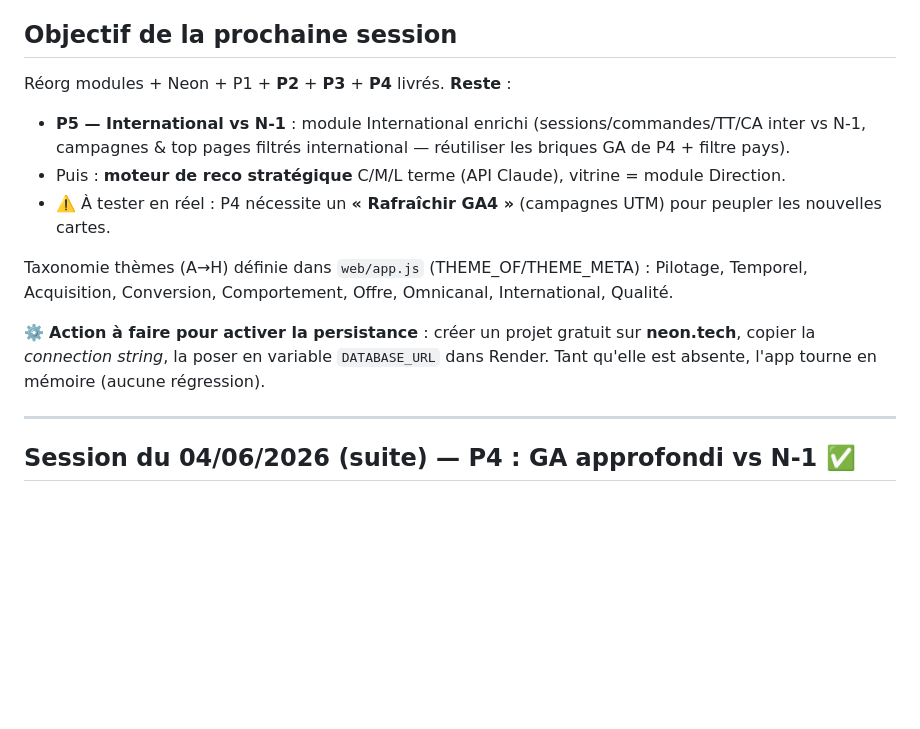
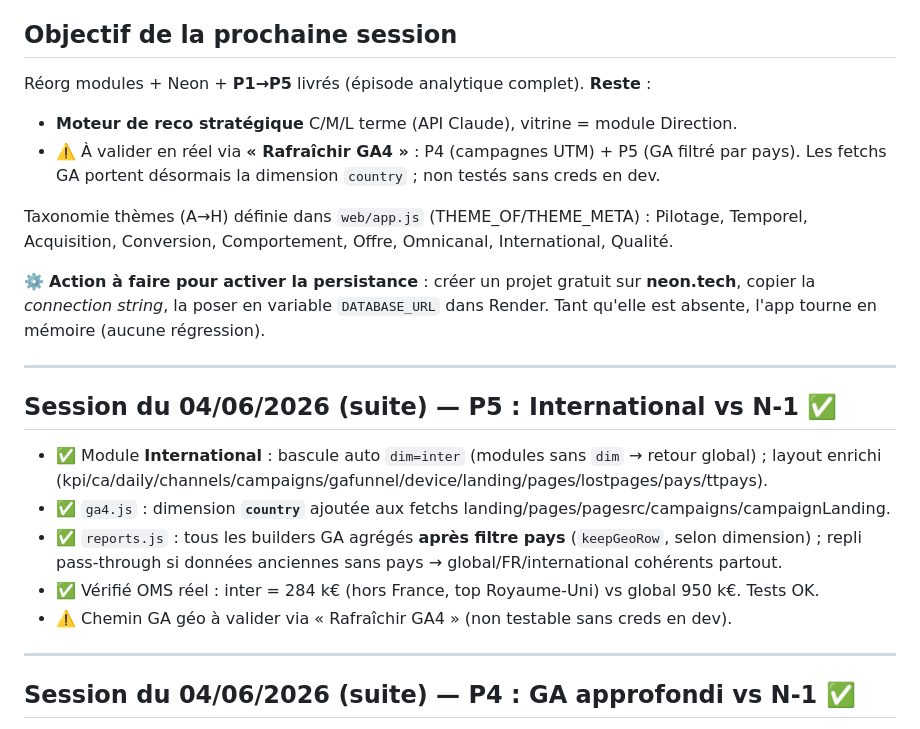
Before and after one commit to hacquardvincent-oss/BI-VB, a Markdown page: STATUS.md, the part around the change. Drawn GitHub-style; blank space fills up the shorter version.

Commit message:
docs: STATUS — P5 livré, épisode analytique P1→P5 complet ; reste moteur de recos
https://claude.ai/code/session_01FCeEGd7RYqwJELdBY556gh

```diff
--- a/STATUS.md
+++ b/STATUS.md
@@ -2,11 +2,10 @@
 _Mis à jour : 03/06/2026_
 
 ## Objectif de la prochaine session
-Réorg modules + Neon + P1 + **P2** + **P3** + **P4** livrés. **Reste** :
-- **P5 — International vs N-1** : module International enrichi (sessions/commandes/TT/CA inter vs N-1,
-  campagnes & top pages filtrés international — réutiliser les briques GA de P4 + filtre pays).
-- Puis : **moteur de reco stratégique** C/M/L terme (API Claude), vitrine = module Direction.
-- ⚠️ À tester en réel : P4 nécessite un **« Rafraîchir GA4 »** (campagnes UTM) pour peupler les nouvelles cartes.
+Réorg modules + Neon + **P1→P5** livrés (épisode analytique complet). **Reste** :
+- **Moteur de reco stratégique** C/M/L terme (API Claude), vitrine = module Direction.
+- ⚠️ À valider en réel via **« Rafraîchir GA4 »** : P4 (campagnes UTM) + P5 (GA filtré par pays).
+  Les fetchs GA portent désormais la dimension `country` ; non testés sans creds en dev.
 
 Taxonomie thèmes (A→H) définie dans `web/app.js` (THEME_OF/THEME_META) : Pilotage, Temporel, Acquisition,
 Conversion, Comportement, Offre, Omnicanal, International, Qualité.
@@ -14,6 +13,17 @@ Conversion, Comportement, Offre, Omnicanal, International, Qualité.
 ⚙️ **Action à faire pour activer la persistance** : créer un projet gratuit sur **neon.tech**,
 copier la *connection string*, la poser en variable `DATABASE_URL` dans Render. Tant qu'elle est
 absente, l'app tourne en mémoire (aucune régression).
+
+---
+
+## Session du 04/06/2026 (suite) — P5 : International vs N-1 ✅
+- ✅ Module **International** : bascule auto `dim=inter` (modules sans `dim` → retour global) ;
+  layout enrichi (kpi/ca/daily/channels/campaigns/gafunnel/device/landing/pages/lostpages/pays/ttpays).
+- ✅ `ga4.js` : dimension **`country`** ajoutée aux fetchs landing/pages/pagesrc/campaigns/campaignLanding.
+- ✅ `reports.js` : tous les builders GA agrégés **après filtre pays** (`keepGeoRow`, selon dimension) ;
+  repli pass-through si données anciennes sans pays → global/FR/international cohérents partout.
+- ✅ Vérifié OMS réel : inter = 284 k€ (hors France, top Royaume-Uni) vs global 950 k€. Tests OK.
+- ⚠️ Chemin GA géo à valider via « Rafraîchir GA4 » (non testable sans creds en dev).
 
 ---
 
```
